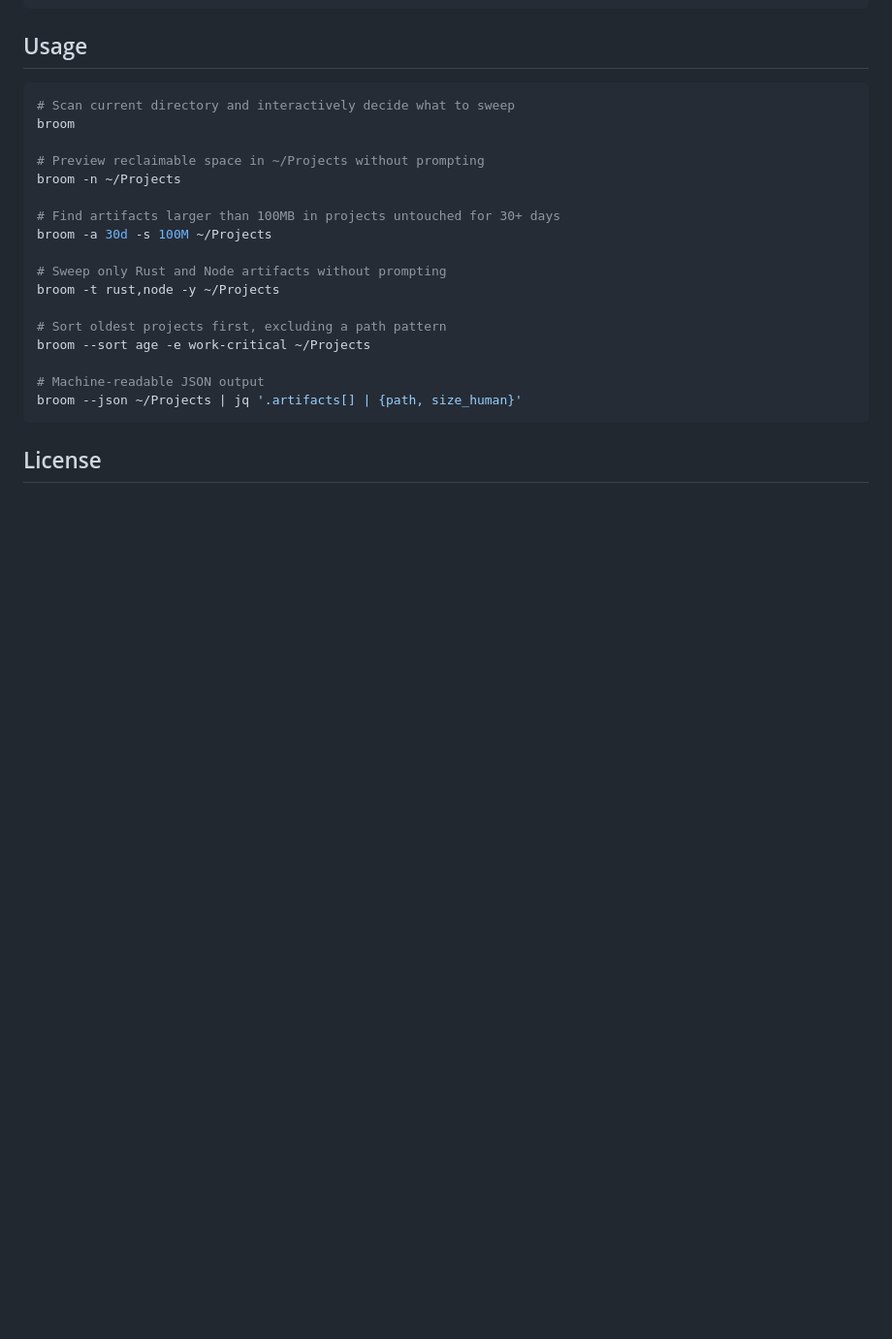
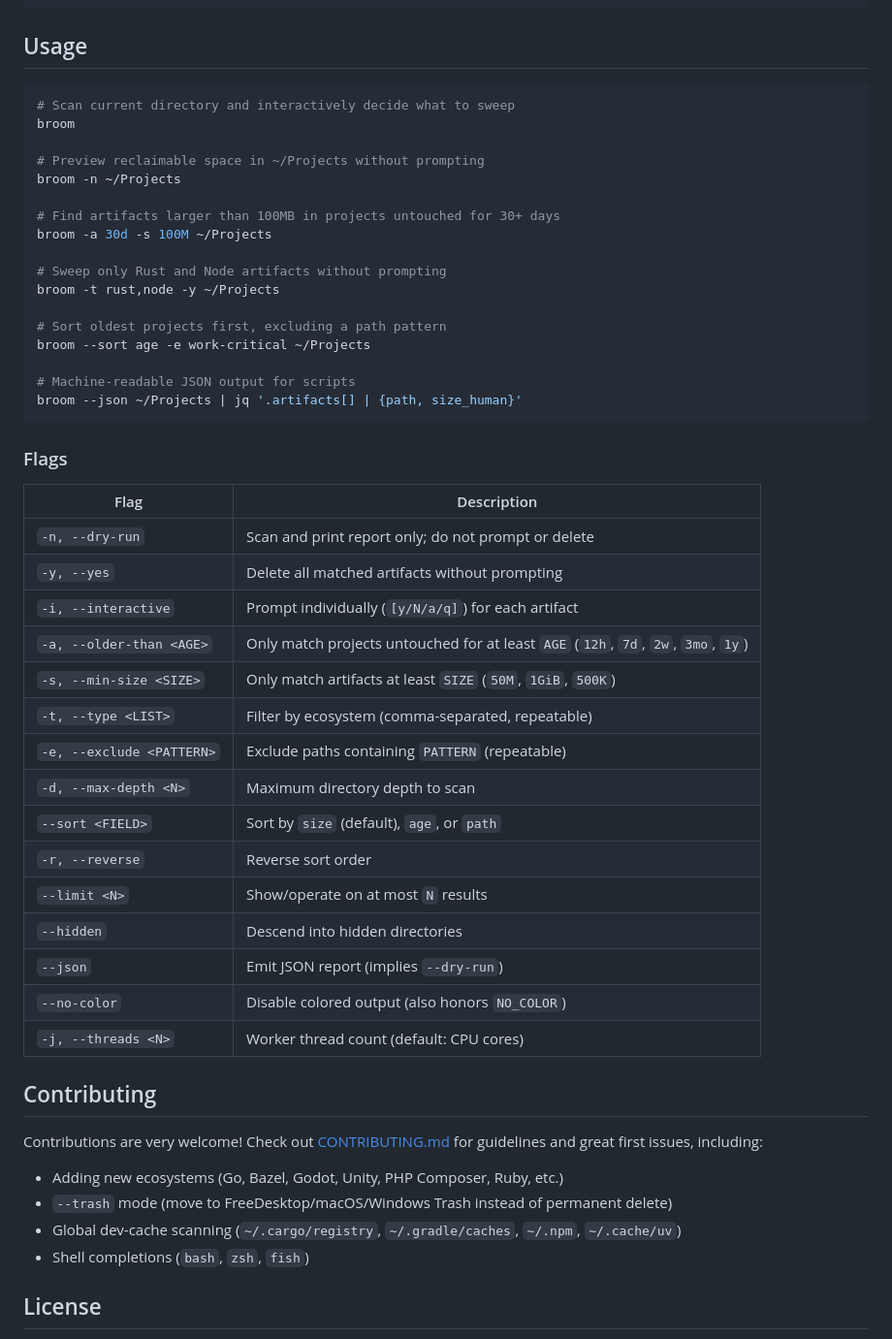
Before and after one commit to Kolgrim33/broom, a Markdown page: README.md, the part around one of its changes. Shown at 97% size. Rendered like a GitHub page; blank space fills up the shorter version.

````diff
--- a/README.md
+++ b/README.md
@@ -66,9 +88,38 @@ broom -t rust,node -y ~/Projects
 # Sort oldest projects first, excluding a path pattern
 broom --sort age -e work-critical ~/Projects
 
-# Machine-readable JSON output
+# Machine-readable JSON output for scripts
 broom --json ~/Projects | jq '.artifacts[] | {path, size_human}'
 ```
 
+### Flags
+
+| Flag | Description |
+| --- | --- |
+| `-n, --dry-run` | Scan and print report only; do not prompt or delete |
+| `-y, --yes` | Delete all matched artifacts without prompting |
+| `-i, --interactive` | Prompt individually (`[y/N/a/q]`) for each artifact |
+| `-a, --older-than <AGE>` | Only match projects untouched for at least `AGE` (`12h`, `7d`, `2w`, `3mo`, `1y`) |
+| `-s, --min-size <SIZE>` | Only match artifacts at least `SIZE` (`50M`, `1GiB`, `500K`) |
+| `-t, --type <LIST>` | Filter by ecosystem (comma-separated, repeatable) |
+| `-e, --exclude <PATTERN>` | Exclude paths containing `PATTERN` (repeatable) |
+| `-d, --max-depth <N>` | Maximum directory depth to scan |
+| `--sort <FIELD>` | Sort by `size` (default), `age`, or `path` |
+| `-r, --reverse` | Reverse sort order |
+| `--limit <N>` | Show/operate on at most `N` results |
+| `--hidden` | Descend into hidden directories |
+| `--json` | Emit JSON report (implies `--dry-run`) |
+| `--no-color` | Disable colored output (also honors `NO_COLOR`) |
+| `-j, --threads <N>` | Worker thread count (default: CPU cores) |
+
+## Contributing
+
+Contributions are very welcome! Check out [CONTRIBUTING.md](CONTRIBUTING.md) for guidelines and great first issues, including:
+
+- Adding new ecosystems (Go, Bazel, Godot, Unity, PHP Composer, Ruby, etc.)
+- `--trash` mode (move to FreeDesktop/macOS/Windows Trash instead of permanent delete)
+- Global dev-cache scanning (`~/.cargo/registry`, `~/.gradle/caches`, `~/.npm`, `~/.cache/uv`)
+- Shell completions (`bash`, `zsh`, `fish`)
+
 ## License
 
````
Also changed, not shown: other parts of README.md (+40 -18 lines), .github/ISSUE_TEMPLATE/bug_report.md (added, +19 -0 lines), .github/ISSUE_TEMPLATE/ecosystem_request.md (added, +21 -0 lines), CONTRIBUTING.md (added, +46 -0 lines), assets/demo.gif (added), assets/logo.png (added), 1 other file.
